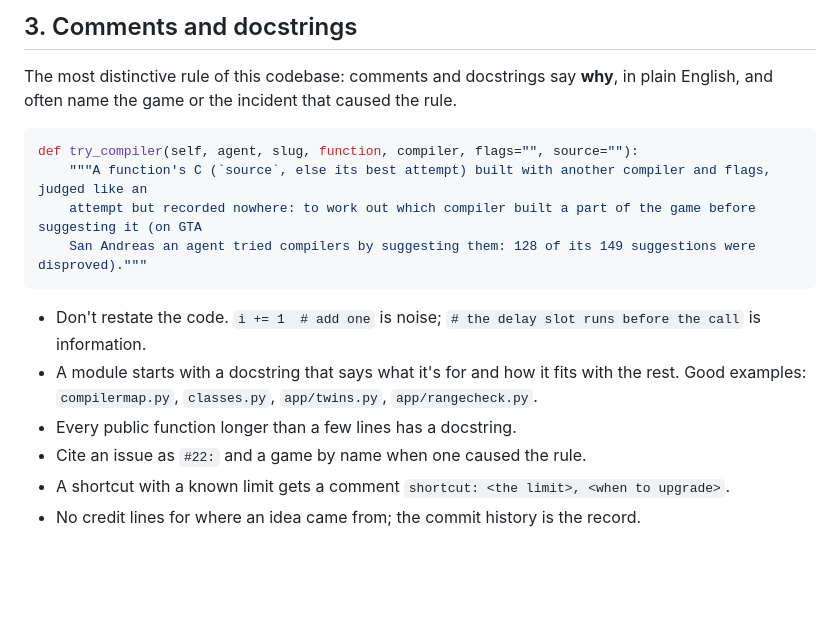
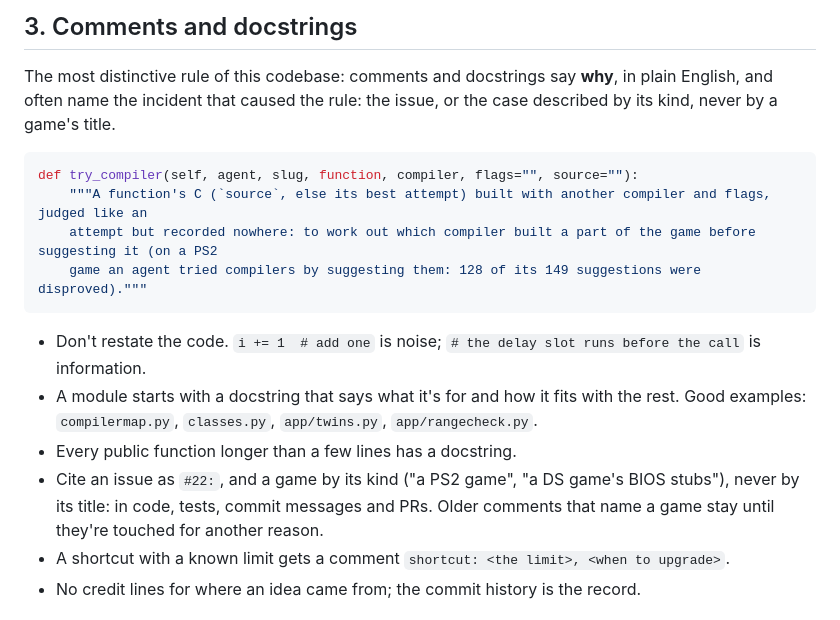
Before and after one commit to 4rmanjr/decompdecomp, a Markdown page: docs/CONVENTIONS.md, the part around the change. Drawn GitHub-style; blank space fills up the shorter version.

Commit message:
Conventions: a game is described by its kind, never named (#33)
Comments cited the game that caused a rule by its title. Now they describe it ("a PS2 game with 3,000 functions")
or cite the issue, in code, tests, commits and PRs: no game title or trademark in the project's own text. Older
comments that name a game stay until they're touched for another reason.

Co-authored-by: Claude Opus 5.5 <noreply@anthropic.com>

````diff
--- a/docs/CONVENTIONS.md
+++ b/docs/CONVENTIONS.md
@@ -74,20 +74,22 @@ the feature easy to move.
 ## 3. Comments and docstrings
 
 The most distinctive rule of this codebase: comments and docstrings say **why**, in plain English, and often name
-the game or the incident that caused the rule.
+the incident that caused the rule: the issue, or the case described by its kind, never by a game's title.
 
 ```python
 def try_compiler(self, agent, slug, function, compiler, flags="", source=""):
     """A function's C (`source`, else its best attempt) built with another compiler and flags, judged like an
-    attempt but recorded nowhere: to work out which compiler built a part of the game before suggesting it (on GTA
-    San Andreas an agent tried compilers by suggesting them: 128 of its 149 suggestions were disproved)."""
+    attempt but recorded nowhere: to work out which compiler built a part of the game before suggesting it (on a PS2
+    game an agent tried compilers by suggesting them: 128 of its 149 suggestions were disproved)."""
 ```
 
 - Don't restate the code. `i += 1  # add one` is noise; `# the delay slot runs before the call` is information.
 - A module starts with a docstring that says what it's for and how it fits with the rest. Good examples:
   `compilermap.py`, `classes.py`, `app/twins.py`, `app/rangecheck.py`.
 - Every public function longer than a few lines has a docstring.
-- Cite an issue as `#22:` and a game by name when one caused the rule.
+- Cite an issue as `#22:`, and a game by its kind ("a PS2 game", "a DS game's BIOS stubs"), never by its title: in
+  code, tests, commit messages and PRs. Older comments that name a game stay until they're touched for another
+  reason.
 - A shortcut with a known limit gets a comment `shortcut: <the limit>, <when to upgrade>`.
 - No credit lines for where an idea came from; the commit history is the record.
 
````
Also changed, not shown: AGENTS.md (+3 -2 lines).
